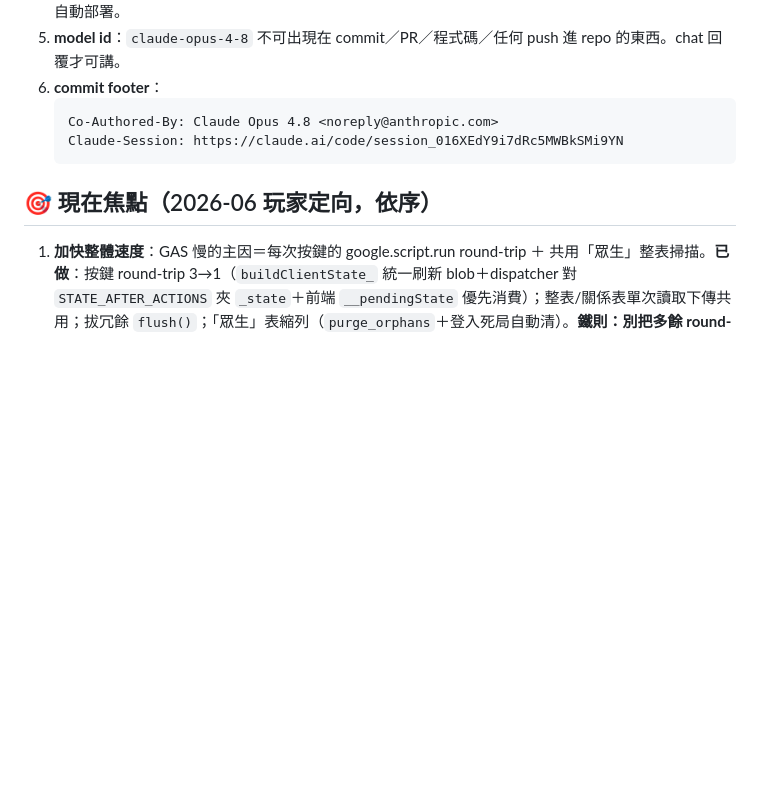
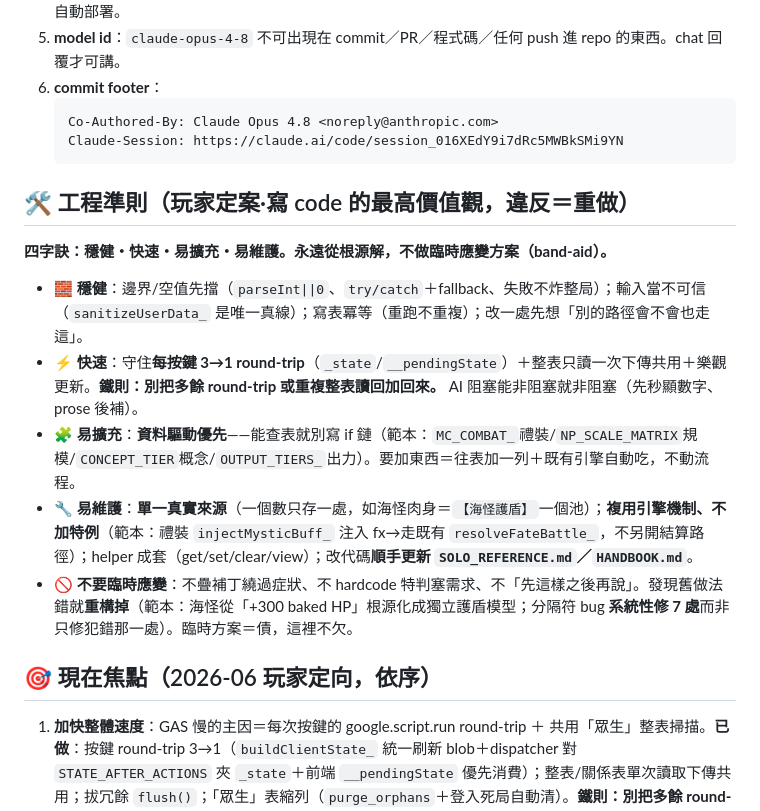
Before and after one commit to calloy520-wq/FATE, a Markdown page: CLAUDE.md, the part around the change. Drawn GitHub-style; blank space fills up the shorter version.

Commit message:
docs: 訂立工程準則——穩健/快速/易擴充維護·不做臨時應變方案
玩家定案的寫 code 最高價值觀，寫進每次自動載入的 CLAUDE.md：
- 穩健：邊界先擋/輸入不可信/冪等/顧全路徑
- 快速：守 3→1 round-trip·不重複整表讀·樂觀更新·AI 非阻塞
- 易擴充：資料驅動優先(查表勝 if 鏈·MC_COMBAT_/NP_SCALE_MATRIX 範式)
- 易維護：單一真實來源·複用引擎不加特例·helper 成套·順手更新文件
- 不臨時應變：不疊補丁繞症狀·發現舊做法錯就重構(海怪根源化/分隔符系統性修 7 處為範例)

HANDBOOK.md 呼應指向。

Co-Authored-By: Claude Opus 4.8 <noreply@anthropic.com>
Claude-Session: https://claude.ai/code/session_016XEdY9i7dRc5MWBkSMi9YN

````diff
--- a/CLAUDE.md
+++ b/CLAUDE.md
@@ -31,6 +31,16 @@ GAS 在 `gas/`，clasp 推 branch 自動部署。**我每次開機失憶，這
    Claude-Session: https://claude.ai/code/session_016XEdY9i7dRc5MWBkSMi9YN
    ```
 
+## 🛠️ 工程準則（玩家定案·寫 code 的最高價值觀，違反＝重做）
+
+**四字訣：穩健・快速・易擴充・易維護。永遠從根源解，不做臨時應變方案（band-aid）。**
+
+- **🧱 穩健**：邊界/空值先擋（`parseInt||0`、`try/catch`＋fallback、失敗不炸整局）；輸入當不可信（`sanitizeUserData_` 是唯一真線）；寫表冪等（重跑不重複）；改一處先想「別的路徑會不會也走這」。
+- **⚡ 快速**：守住**每按鍵 3→1 round-trip**（`_state`/`__pendingState`）＋整表只讀一次下傳共用＋樂觀更新。**鐵則：別把多餘 round-trip 或重複整表讀回加回來。** AI 阻塞能非阻塞就非阻塞（先秒顯數字、prose 後補）。
+- **🧩 易擴充**：**資料驅動優先**——能查表就別寫 if 鏈（範本：`MC_COMBAT_`禮裝/`NP_SCALE_MATRIX`規模/`CONCEPT_TIER`概念/`OUTPUT_TIERS_`出力）。要加東西＝往表加一列＋既有引擎自動吃，不動流程。
+- **🔧 易維護**：**單一真實來源**（一個數只存一處，如海怪肉身＝`【海怪護盾】`一個池）；**複用引擎機制、不加特例**（範本：禮裝 `injectMysticBuff_` 注入 fx→走既有 `resolveFateBattle_`，不另開結算路徑）；helper 成套（get/set/clear/view）；改代碼**順手更新 `SOLO_REFERENCE.md`／`HANDBOOK.md`**。
+- **🚫 不要臨時應變**：不疊補丁繞過症狀、不 hardcode 特判塞需求、不「先這樣之後再說」。發現舊做法錯就**重構掉**（範本：海怪從「+300 baked HP」根源化成獨立護盾模型；分隔符 bug **系統性修 7 處**而非只修犯錯那一處）。臨時方案＝債，這裡不欠。
+
 ## 🎯 現在焦點（2026-06 玩家定向，依序）
 
 1. **加快整體速度**：GAS 慢的主因＝每次按鍵的 google.script.run round-trip ＋ 共用「眾生」整表掃描。**已做**：按鍵 round-trip 3→1（`buildClientState_` 統一刷新 blob＋dispatcher 對 `STATE_AFTER_ACTIONS` 夾 `_state`＋前端 `__pendingState` 優先消費）；整表/關係表單次讀取下傳共用；拔冗餘 `flush()`；「眾生」表縮列（`purge_orphans`＋登入死局自動清）。**鐵則：別把多餘 round-trip 或重複整表讀回加回來。**
````
Also changed, not shown: HANDBOOK.md (+2 -0 lines).
